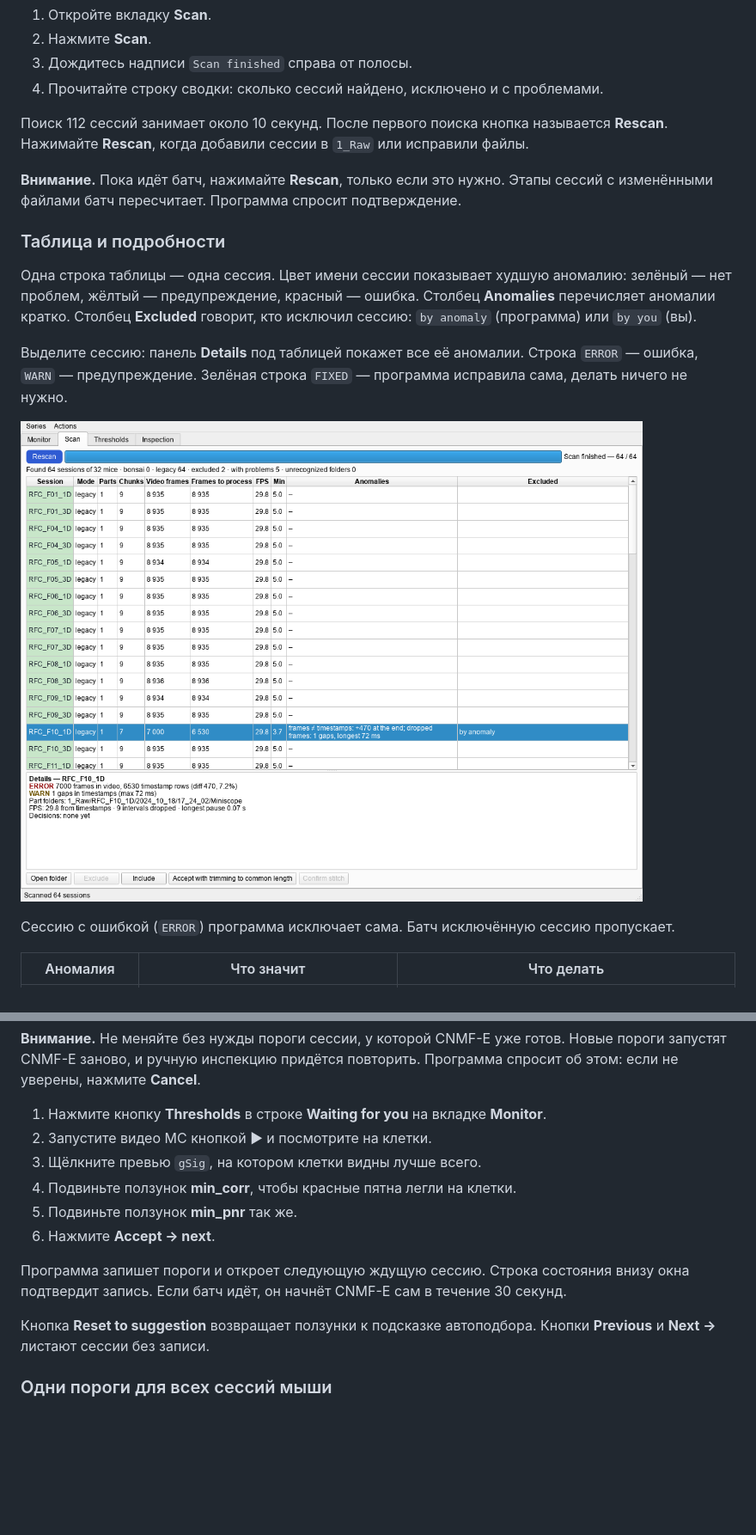
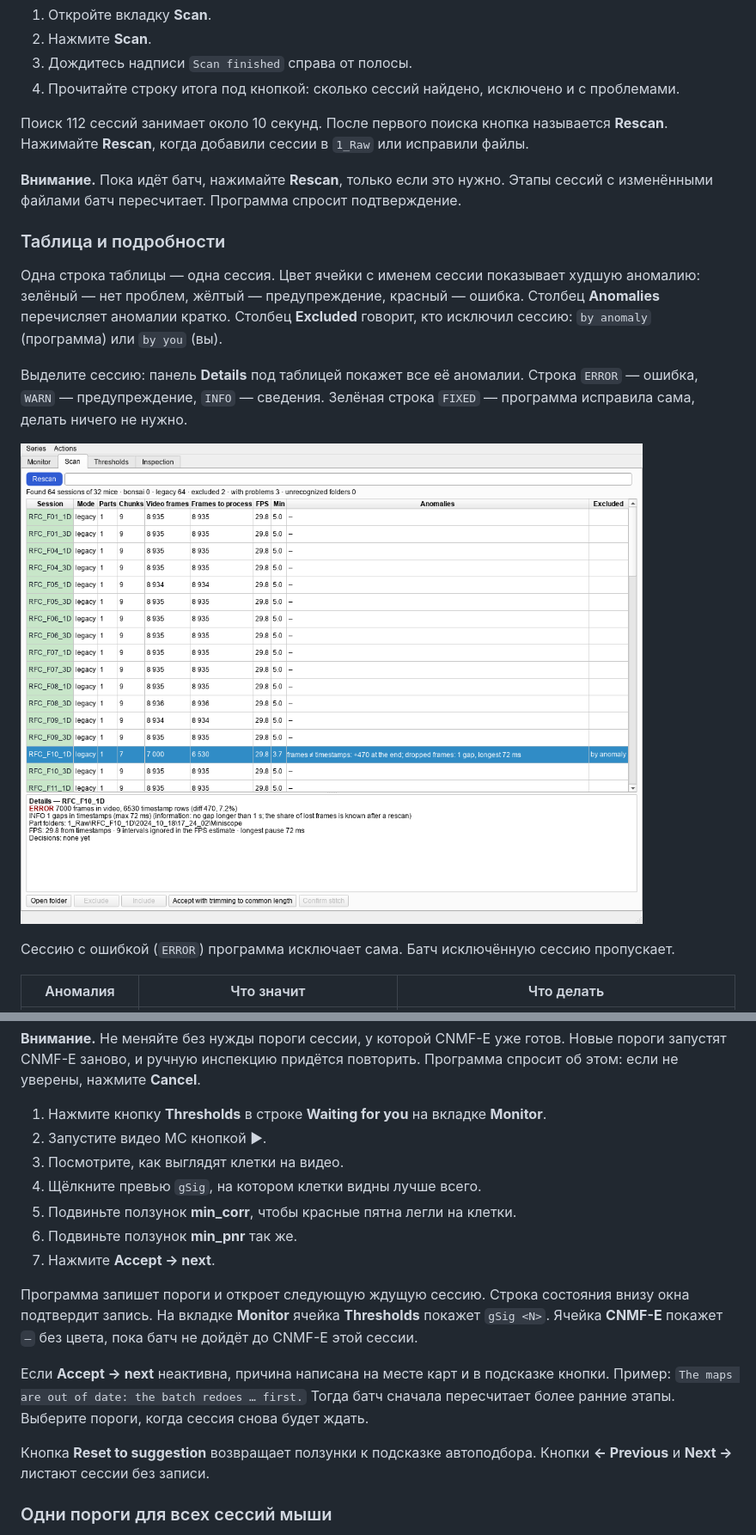
Before and after one commit to iabs-neuro/bearmind, a Markdown page: docs/students/series-workflow.md, 2 parts joined by grey strips. Shown: that part at 86% size. Rendered like a GitHub page; pictures changed too: docs/students/img/scan-details.png; blank space fills up the shorter version.

```diff
--- a/docs/students/series-workflow.md
+++ b/docs/students/series-workflow.md
@@ -92,7 +102,7 @@
 1. Откройте вкладку **Scan**.
 2. Нажмите **Scan**.
 3. Дождитесь надписи `Scan finished` справа от полосы.
-4. Прочитайте строку сводки: сколько сессий найдено, исключено и с проблемами.
+4. Прочитайте строку итога под кнопкой: сколько сессий найдено, исключено и с проблемами.
 
 Поиск 112 сессий занимает около 10 секунд. После первого поиска кнопка называется **Rescan**. Нажимайте **Rescan**, когда добавили сессии в `1_Raw` или исправили файлы.
 
@@ -100,7 +110,7 @@
 
 ### Таблица и подробности
 
-Одна строка таблицы — одна сессия. Цвет имени сессии показывает худшую аномалию: зелёный — нет проблем, жёлтый — предупреждение, красный — ошибка. Столбец **Anomalies** перечисляет аномалии кратко. Столбец **Excluded** говорит, кто исключил сессию: `by anomaly` (программа) или `by you` (вы).
+Одна строка таблицы — одна сессия. Цвет ячейки с именем сессии показывает худшую аномалию: зелёный — нет проблем, жёлтый — предупреждение, красный — ошибка. Столбец **Anomalies** перечисляет аномалии кратко. Столбец **Excluded** говорит, кто исключил сессию: `by anomaly` (программа) или `by you` (вы).
 
-Выделите сессию: панель **Details** под таблицей покажет все её аномалии. Строка `ERROR` — ошибка, `WARN` — предупреждение. Зелёная строка `FIXED` — программа исправила сама, делать ничего не нужно.
+Выделите сессию: панель **Details** под таблицей покажет все её аномалии. Строка `ERROR` — ошибка, `WARN` — предупреждение, `INFO` — сведения. Зелёная строка `FIXED` — программа исправила сама, делать ничего не нужно.
 
@@ -189,15 +199,18 @@ CNMF-E ищет клетки по трём порогам. `gSig` — разме
 **Внимание.** Не меняйте без нужды пороги сессии, у которой CNMF-E уже готов. Новые пороги запустят CNMF-E заново, и ручную инспекцию придётся повторить. Программа спросит об этом: если не уверены, нажмите **Cancel**.
 
 1. Нажмите кнопку **Thresholds** в строке **Waiting for you** на вкладке **Monitor**.
-2. Запустите видео MC кнопкой ▶ и посмотрите на клетки.
-3. Щёлкните превью `gSig`, на котором клетки видны лучше всего.
-4. Подвиньте ползунок **min_corr**, чтобы красные пятна легли на клетки.
-5. Подвиньте ползунок **min_pnr** так же.
-6. Нажмите **Accept → next**.
+2. Запустите видео MC кнопкой ▶.
+3. Посмотрите, как выглядят клетки на видео.
+4. Щёлкните превью `gSig`, на котором клетки видны лучше всего.
+5. Подвиньте ползунок **min_corr**, чтобы красные пятна легли на клетки.
+6. Подвиньте ползунок **min_pnr** так же.
+7. Нажмите **Accept → next**.
 
-Программа запишет пороги и откроет следующую ждущую сессию. Строка состояния внизу окна подтвердит запись. Если батч идёт, он начнёт CNMF-E сам в течение 30 секунд.
+Программа запишет пороги и откроет следующую ждущую сессию. Строка состояния внизу окна подтвердит запись. На вкладке **Monitor** ячейка **Thresholds** покажет `gSig <N>`. Ячейка **CNMF-E** покажет `–` без цвета, пока батч не дойдёт до CNMF-E этой сессии.
 
-Кнопка **Reset to suggestion** возвращает ползунки к подсказке автоподбора. Кнопки **Previous** и **Next →** листают сессии без записи.
+Если **Accept → next** неактивна, причина написана на месте карт и в подсказке кнопки. Пример: `The maps are out of date: the batch redoes … first.` Тогда батч сначала пересчитает более ранние этапы. Выберите пороги, когда сессия снова будет ждать.
+
+Кнопка **Reset to suggestion** возвращает ползунки к подсказке автоподбора. Кнопки **← Previous** и **Next →** листают сессии без записи.
 
 ### Одни пороги для всех сессий мыши
 
```
Also changed, not shown: other parts of docs/students/series-workflow.md (+46 -21 lines), README.md (+6 -0 lines), docs/students/README.md (+14 -12 lines), docs/students/img/monitor-running.png (deleted), docs/students/img/monitor.png (added), 1 other file.
